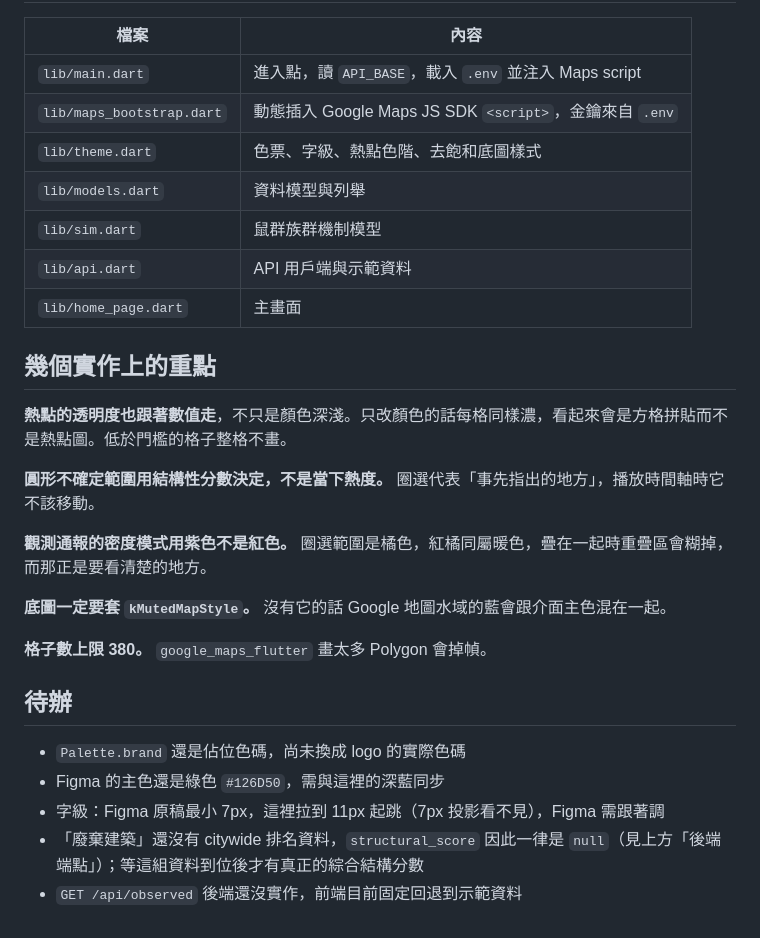
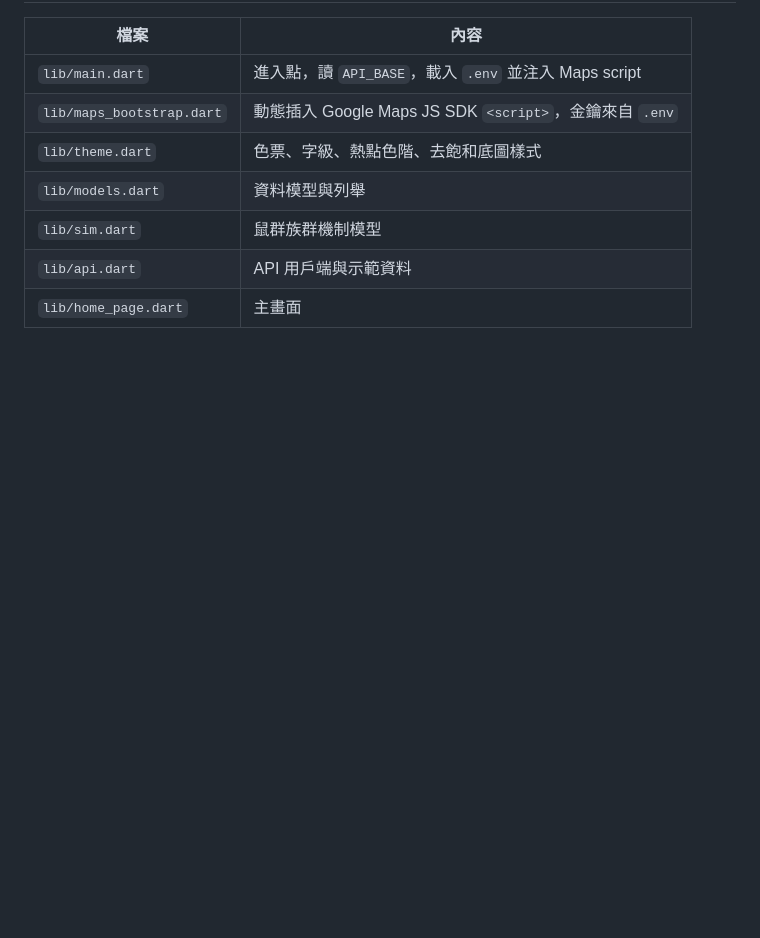
Before and after one commit to Subterrat/subterrat, a Markdown page: front-end README.md, the part around the change. GitHub-like rendering; blank space fills up the shorter version.

Commit message:
Clean up README by removing unnecessary sections
Removed implementation notes and to-do items from README.

```diff
--- a/front-end README.md
+++ b/front-end README.md
@@ -62,23 +62,3 @@ flutter run -d chrome --dart-define=API_BASE=https://your-service.run.app
 | `lib/sim.dart` | 鼠群族群機制模型 |
 | `lib/api.dart` | API 用戶端與示範資料 |
 | `lib/home_page.dart` | 主畫面 |
-
-## 幾個實作上的重點
-
-**熱點的透明度也跟著數值走**，不只是顏色深淺。只改顏色的話每格同樣濃，看起來會是方格拼貼而不是熱點圖。低於門檻的格子整格不畫。
-
-**圓形不確定範圍用結構性分數決定，不是當下熱度。** 圈選代表「事先指出的地方」，播放時間軸時它不該移動。
-
-**觀測通報的密度模式用紫色不是紅色。** 圈選範圍是橘色，紅橘同屬暖色，疊在一起時重疊區會糊掉，而那正是要看清楚的地方。
-
-**底圖一定要套 `kMutedMapStyle`。** 沒有它的話 Google 地圖水域的藍會跟介面主色混在一起。
-
-**格子數上限 380。** `google_maps_flutter` 畫太多 Polygon 會掉幀。
-
-## 待辦
-
-- `Palette.brand` 還是佔位色碼，尚未換成 logo 的實際色碼
-- Figma 的主色還是綠色 `#126D50`，需與這裡的深藍同步
-- 字級：Figma 原稿最小 7px，這裡拉到 11px 起跳（7px 投影看不見），Figma 需跟著調
-- 「廢棄建築」還沒有 citywide 排名資料，`structural_score` 因此一律是 `null`（見上方「後端端點」）；等這組資料到位後才有真正的綜合結構分數
-- `GET /api/observed` 後端還沒實作，前端目前固定回退到示範資料
```
